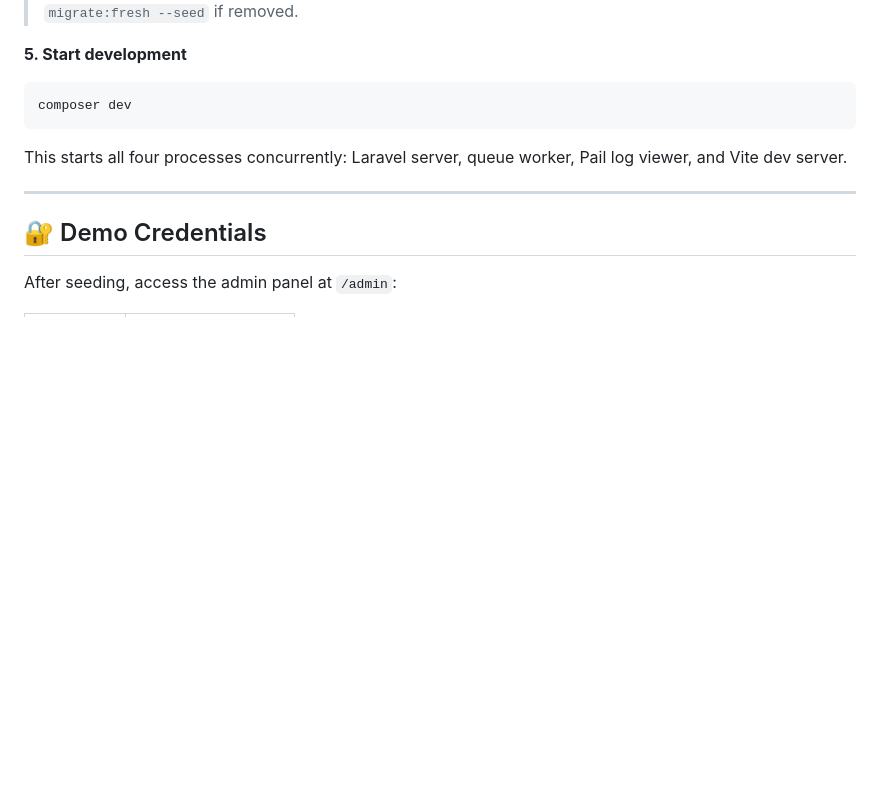
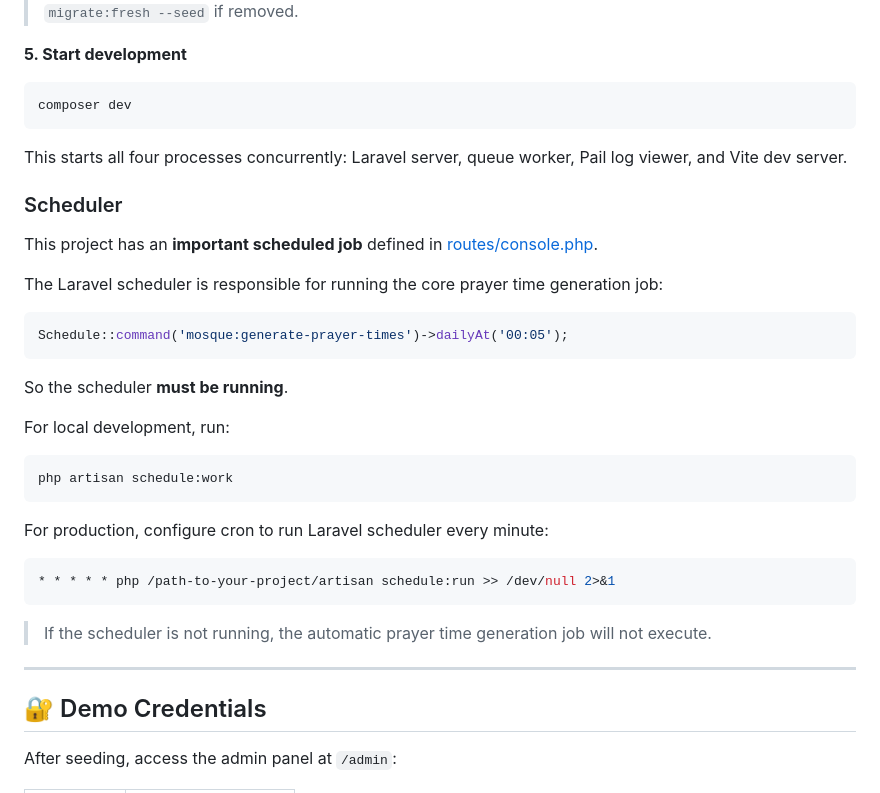
Before and after one commit to chmitsirwin-ship-it/huda1, a Markdown page: README.md, the part around one of its changes. GitHub-like rendering; blank space fills up the shorter version.

Commit message:
Update README.md: replace inline HTML image with Markdown syntax and add scheduler configuration details

`````diff
--- a/README.md
+++ b/README.md
@@ -183,6 +181,32 @@ composer dev
 
 This starts all four processes concurrently: Laravel server, queue worker, Pail log viewer, and Vite dev server.
 
+### Scheduler
+
+This project has an **important scheduled job** defined in [routes/console.php](routes/console.php).
+
+The Laravel scheduler is responsible for running the core prayer time generation job:
+
+````php
+Schedule::command('mosque:generate-prayer-times')->dailyAt('00:05');
+````
+
+So the scheduler **must be running**.
+
+For local development, run:
+
+````bash
+php artisan schedule:work
+````
+
+For production, configure cron to run Laravel scheduler every minute:
+
+````bash
+* * * * * php /path-to-your-project/artisan schedule:run >> /dev/null 2>&1
+````
+
+> If the scheduler is not running, the automatic prayer time generation job will not execute.
+
 ---
 
 ## 🔐 Demo Credentials
`````
Also changed, not shown: other parts of README.md (+1 -3 lines).
